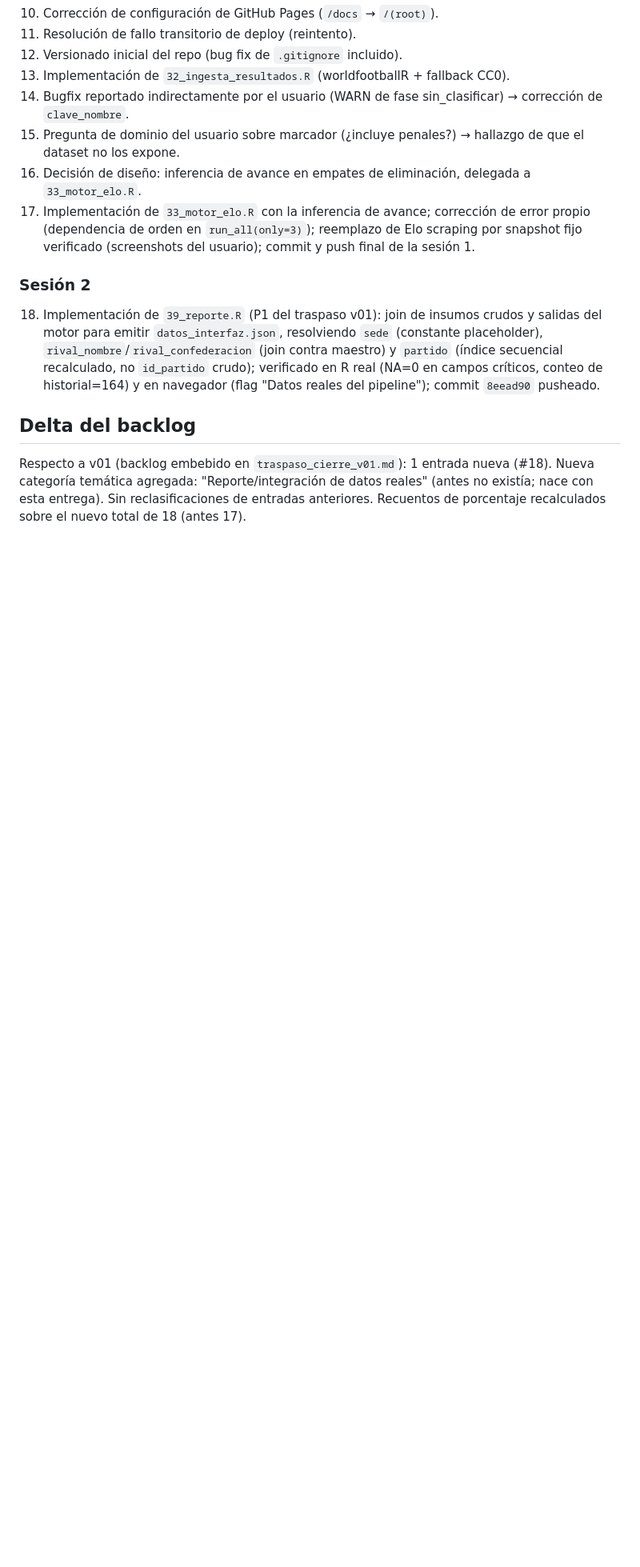
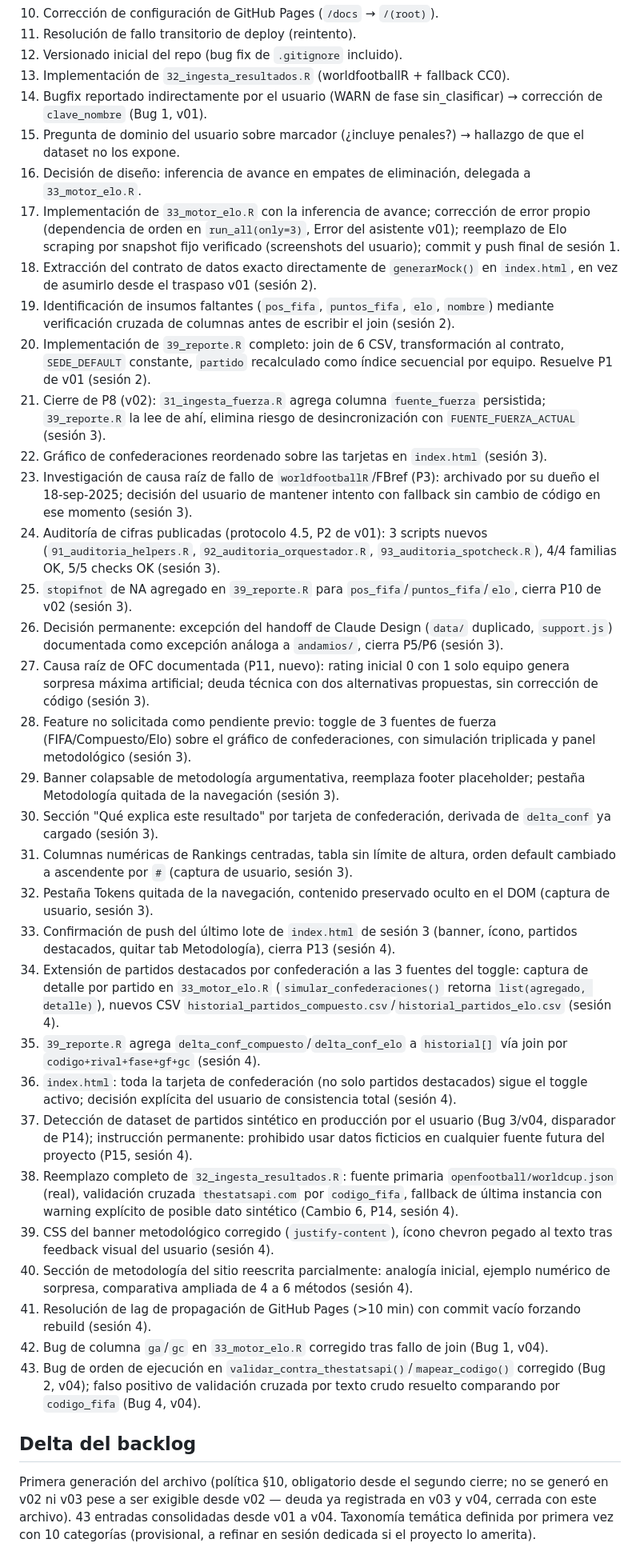
Before and after one commit to tomgc/mundial2026_confederaciones, a Markdown page: 50_documentacion/activa/backlog_acumulativo.md, the part around one of its changes. Shown at 80% size. Drawn GitHub-style; blank space fills up the shorter version.

```diff
--- a/50_documentacion/activa/backlog_acumulativo.md
+++ b/50_documentacion/activa/backlog_acumulativo.md
@@ -47,15 +66,42 @@ Cuenta como "cambio" cada solicitud distinguible del usuario (una decisión, una
 11. Resolución de fallo transitorio de deploy (reintento).
 12. Versionado inicial del repo (bug fix de `.gitignore` incluido).
 13. Implementación de `32_ingesta_resultados.R` (worldfootballR + fallback CC0).
-14. Bugfix reportado indirectamente por el usuario (WARN de fase sin_clasificar) → corrección de `clave_nombre`.
+14. Bugfix reportado indirectamente por el usuario (WARN de fase sin_clasificar) → corrección de `clave_nombre` (Bug 1, v01).
 15. Pregunta de dominio del usuario sobre marcador (¿incluye penales?) → hallazgo de que el dataset no los expone.
 16. Decisión de diseño: inferencia de avance en empates de eliminación, delegada a `33_motor_elo.R`.
-17. Implementación de `33_motor_elo.R` con la inferencia de avance; corrección de error propio (dependencia de orden en `run_all(only=3)`); reemplazo de Elo scraping por snapshot fijo verificado (screenshots del usuario); commit y push final de la sesión 1.
-
-### Sesión 2
-
-18. Implementación de `39_reporte.R` (P1 del traspaso v01): join de insumos crudos y salidas del motor para emitir `datos_interfaz.json`, resolviendo `sede` (constante placeholder), `rival_nombre`/`rival_confederacion` (join contra maestro) y `partido` (índice secuencial recalculado, no `id_partido` crudo); verificado en R real (NA=0 en campos críticos, conteo de historial=164) y en navegador (flag "Datos reales del pipeline"); commit `8eead90` pusheado.
+17. Implementación de `33_motor_elo.R` con la inferencia de avance; corrección de error propio (dependencia de orden en `run_all(only=3)`, Error del asistente v01); reemplazo de Elo scraping por snapshot fijo verificado (screenshots del usuario); commit y push final de sesión 1.
+18. Extracción del contrato de datos exacto directamente de `generarMock()` en `index.html`, en vez de asumirlo desde el traspaso v01 (sesión 2).
+19. Identificación de insumos faltantes (`pos_fifa`, `puntos_fifa`, `elo`, `nombre`) mediante verificación cruzada de columnas antes de escribir el join (sesión 2).
+20. Implementación de `39_reporte.R` completo: join de 6 CSV, transformación al contrato, `SEDE_DEFAULT` constante, `partido` recalculado como índice secuencial por equipo. Resuelve P1 de v01 (sesión 2).
+21. Cierre de P8 (v02): `31_ingesta_fuerza.R` agrega columna `fuente_fuerza` persistida; `39_reporte.R` la lee de ahí, elimina riesgo de desincronización con `FUENTE_FUERZA_ACTUAL` (sesión 3).
+22. Gráfico de confederaciones reordenado sobre las tarjetas en `index.html` (sesión 3).
+23. Investigación de causa raíz de fallo de `worldfootballR`/FBref (P3): archivado por su dueño el 18-sep-2025; decisión del usuario de mantener intento con fallback sin cambio de código en ese momento (sesión 3).
+24. Auditoría de cifras publicadas (protocolo 4.5, P2 de v01): 3 scripts nuevos (`91_auditoria_helpers.R`, `92_auditoria_orquestador.R`, `93_auditoria_spotcheck.R`), 4/4 familias OK, 5/5 checks OK (sesión 3).
+25. `stopifnot` de NA agregado en `39_reporte.R` para `pos_fifa`/`puntos_fifa`/`elo`, cierra P10 de v02 (sesión 3).
+26. Decisión permanente: excepción del handoff de Claude Design (`data/` duplicado, `support.js`) documentada como excepción análoga a `andamios/`, cierra P5/P6 (sesión 3).
+27. Causa raíz de OFC documentada (P11, nuevo): rating inicial 0 con 1 solo equipo genera sorpresa máxima artificial; deuda técnica con dos alternativas propuestas, sin corrección de código (sesión 3).
+28. Feature no solicitada como pendiente previo: toggle de 3 fuentes de fuerza (FIFA/Compuesto/Elo) sobre el gráfico de confederaciones, con simulación triplicada y panel metodológico (sesión 3).
+29. Banner colapsable de metodología argumentativa, reemplaza footer placeholder; pestaña Metodología quitada de la navegación (sesión 3).
+30. Sección "Qué explica este resultado" por tarjeta de confederación, derivada de `delta_conf` ya cargado (sesión 3).
+31. Columnas numéricas de Rankings centradas, tabla sin límite de altura, orden default cambiado a ascendente por `#` (captura de usuario, sesión 3).
+32. Pestaña Tokens quitada de la navegación, contenido preservado oculto en el DOM (captura de usuario, sesión 3).
+33. Confirmación de push del último lote de `index.html` de sesión 3 (banner, ícono, partidos destacados, quitar tab Metodología), cierra P13 (sesión 4).
+34. Extensión de partidos destacados por confederación a las 3 fuentes del toggle: captura de detalle por partido en `33_motor_elo.R` (`simular_confederaciones()` retorna `list(agregado, detalle)`), nuevos CSV `historial_partidos_compuesto.csv`/`historial_partidos_elo.csv` (sesión 4).
+35. `39_reporte.R` agrega `delta_conf_compuesto`/`delta_conf_elo` a `historial[]` vía join por `codigo+rival+fase+gf+gc` (sesión 4).
+36. `index.html`: toda la tarjeta de confederación (no solo partidos destacados) sigue el toggle activo; decisión explícita del usuario de consistencia total (sesión 4).
+37. Detección de dataset de partidos sintético en producción por el usuario (Bug 3/v04, disparador de P14); instrucción permanente: prohibido usar datos ficticios en cualquier fuente futura del proyecto (P15, sesión 4).
+38. Reemplazo completo de `32_ingesta_resultados.R`: fuente primaria `openfootball/worldcup.json` (real), validación cruzada `thestatsapi.com` por `codigo_fifa`, fallback de última instancia con warning explícito de posible dato sintético (Cambio 6, P14, sesión 4).
+39. CSS del banner metodológico corregido (`justify-content`), ícono chevron pegado al texto tras feedback visual del usuario (sesión 4).
+40. Sección de metodología del sitio reescrita parcialmente: analogía inicial, ejemplo numérico de sorpresa, comparativa ampliada de 4 a 6 métodos (sesión 4).
+41. Resolución de lag de propagación de GitHub Pages (>10 min) con commit vacío forzando rebuild (sesión 4).
+42. Bug de columna `ga`/`gc` en `33_motor_elo.R` corregido tras fallo de join (Bug 1, v04).
+43. Bug de orden de ejecución en `validar_contra_thestatsapi()`/`mapear_codigo()` corregido (Bug 2, v04); falso positivo de validación cruzada por texto crudo resuelto comparando por `codigo_fifa` (Bug 4, v04).
 
 ## Delta del backlog
 
-Respecto a v01 (backlog embebido en `traspaso_cierre_v01.md`): 1 entrada nueva (#18). Nueva categoría temática agregada: "Reporte/integración de datos reales" (antes no existía; nace con esta entrega). Sin reclasificaciones de entradas anteriores. Recuentos de porcentaje recalculados sobre el nuevo total de 18 (antes 17).
+Primera generación del archivo (política §10, obligatorio desde el
+segundo cierre; no se generó en v02 ni v03 pese a ser exigible desde
+v02 — deuda ya registrada en v03 y v04, cerrada con este archivo).
+43 entradas consolidadas desde v01 a v04. Taxonomía temática definida
+por primera vez con 10 categorías (provisional, a refinar en sesión
+dedicada si el proyecto lo amerita).
```
Also changed, not shown: other parts of 50_documentacion/activa/backlog_acumulativo.md (+33 -14 lines).
